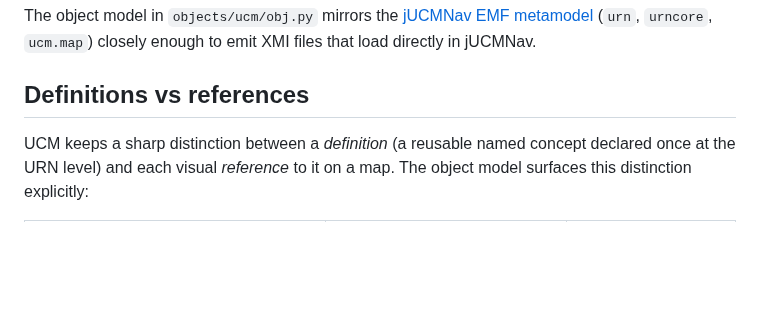
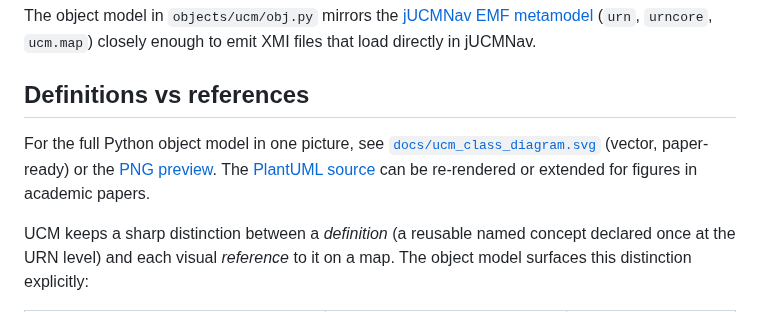
Before and after one commit to ProcessMining-uOttawa/pm4py-ucm, a Markdown page: README.md, the part around the change. GitHub-like rendering; blank space fills up the shorter version.

Commit message:
docs: add UCM domain-model class diagram (PlantUML source + SVG + PNG)
A single-slide / single-figure class diagram of the Python UCM object
model used by convert_to_ucm to materialise a UCM from a process
tree. Covers:

- UCM root container and its three definition lists.
- URNmodelElement abstract base.
- Definitions package: Responsibility, ComponentElement, Kind enum.
- References package: full PathNode hierarchy (StartPoint, EndPoint,
  EmptyPoint, RespRef, OrFork/Join, AndFork/Join, WaitingPlace, Timer,
  Stub, Connect, DirectionArrow, FailurePoint, Anything) plus
  ComponentRef.
- NodeConnection with source/target/condition; Condition value object.
- Plug-in binding package: PluginBinding, InBinding, OutBinding -- the
  Stub-to-sub-map glue produced by hierarchical decomposition.
- An explicit note highlighting the URN definition / reference duality.

Files (under docs/):
- ucm_class_diagram.puml - PlantUML source of truth.
- ucm_class_diagram.svg  - vector render, paper-ready.
- ucm_class_diagram.png  - rasterised preview at default DPI.

README updated to link the diagram from the Definitions vs References
section.

Co-Authored-By: Claude Opus 4.7 (1M context) <noreply@anthropic.com>

```diff
--- a/README.md
+++ b/README.md
@@ -359,6 +359,12 @@ emit XMI files that load directly in jUCMNav.
 
 ## Definitions vs references
 
+For the full Python object model in one picture, see
+[`docs/ucm_class_diagram.svg`](docs/ucm_class_diagram.svg) (vector,
+paper-ready) or the [PNG preview](docs/ucm_class_diagram.png). The
+[PlantUML source](docs/ucm_class_diagram.puml) can be re-rendered or
+extended for figures in academic papers.
+
 UCM keeps a sharp distinction between a *definition* (a reusable named
 concept declared once at the URN level) and each visual *reference* to it
 on a map. The object model surfaces this distinction explicitly:
```
Also changed, not shown: docs/ucm_class_diagram.png (added), 2 other files.
